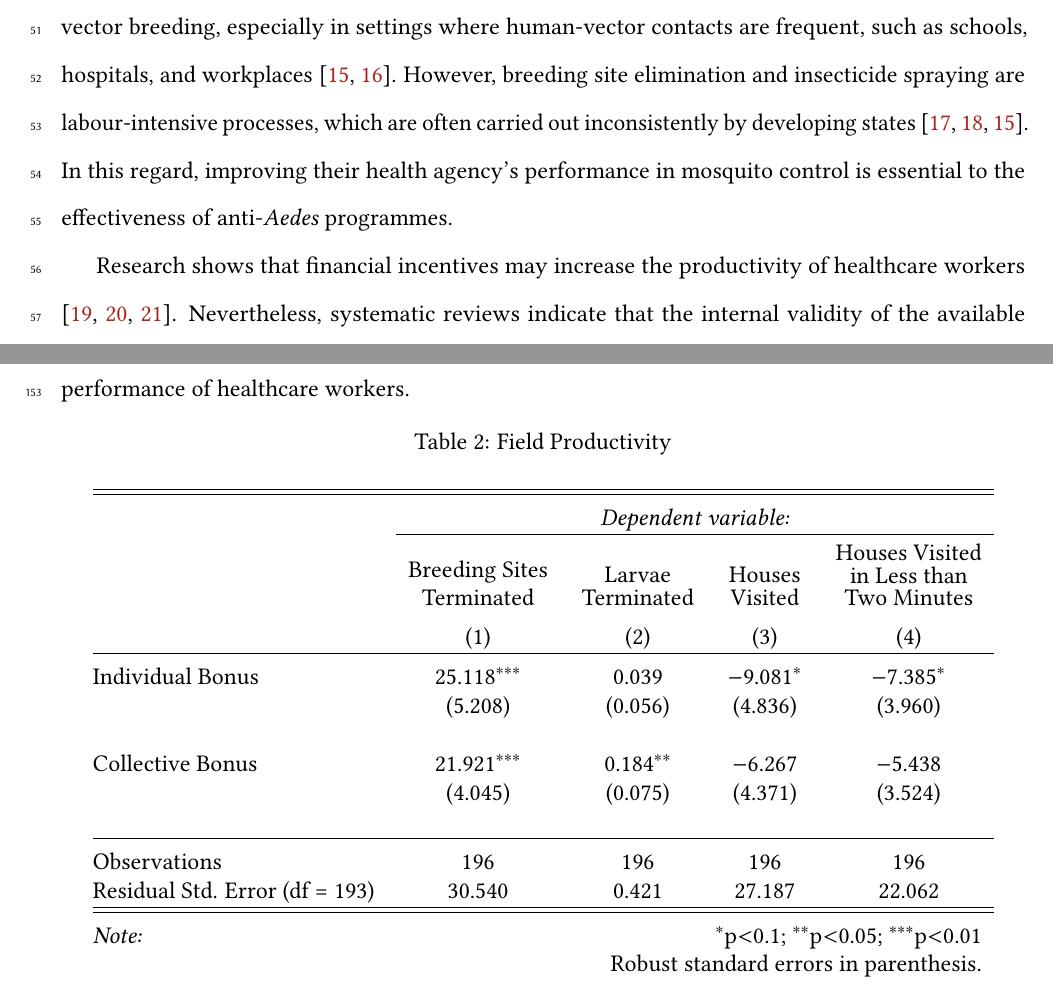
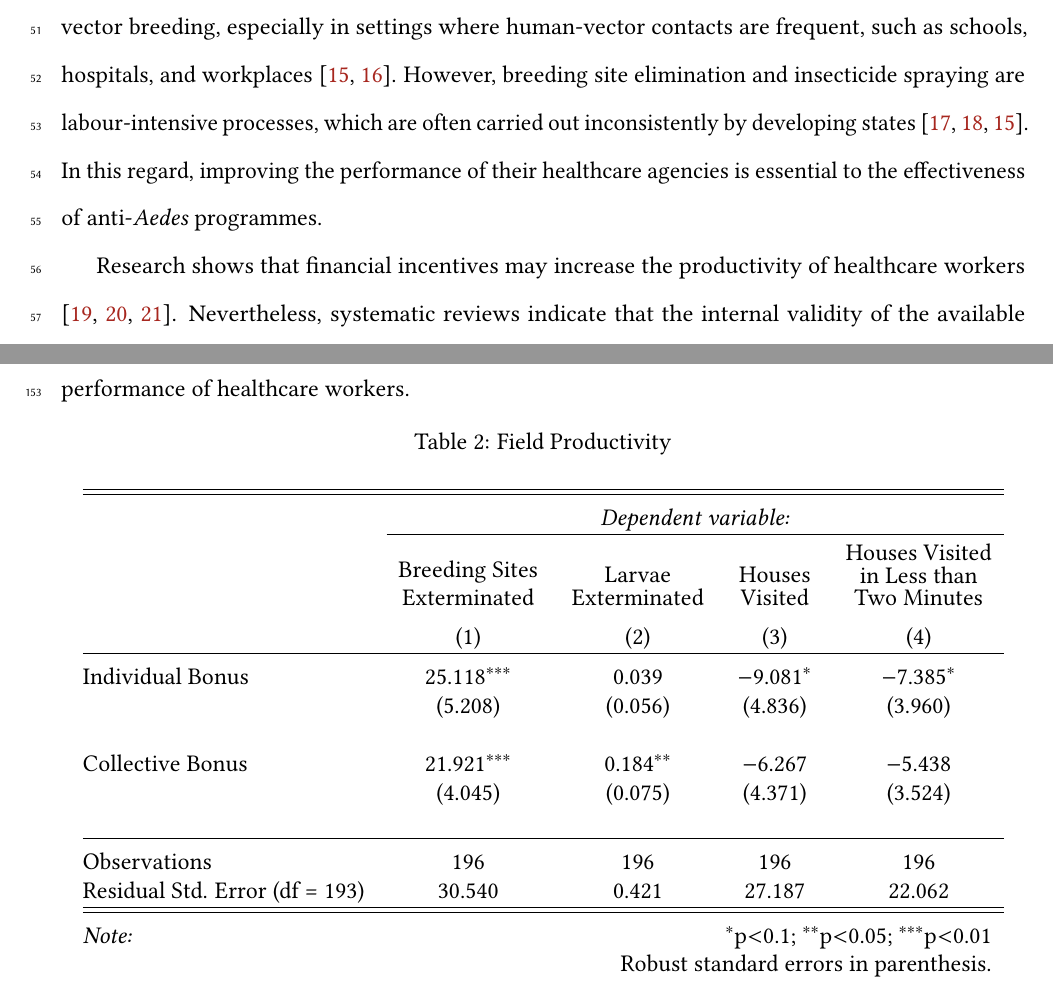
Before and after one commit to danilofreire/incentives-healthcare, an R Markdown document (manuscript/article.Rmd): two parts of pages 3 and 7 of 15, joined at a grey line, cut so that both start at the same text. The pictures show the output file manuscript/article.pdf that the author committed with the source.

Commit message:
fix typos

```diff
--- a/manuscript/article.Rmd
+++ b/manuscript/article.Rmd
@@ -156,8 +156,8 @@ frequent, such as schools, hospitals, and workplaces [@WHO2012global;
 @world2020denguecontrol]. However, breeding site elimination and insecticide
 spraying are labour-intensive processes, which are often carried out
 inconsistently by developing states [@paz2015dengue; @siddiqui2016use;
-@WHO2012global]. In this regard, improving their health agency's performance in
-mosquito control is essential to the effectiveness of anti-*Aedes* programmes.
+@WHO2012global]. In this regard, improving the performance of their healthcare
+agencies is essential to the effectiveness of anti-*Aedes* programmes.
 
 Research shows that financial incentives may increase the productivity of
 healthcare workers [@clemens2014physicians; @muthmainnah2017improving;
@@ -725,8 +725,8 @@
           se = starprep(mprod[[3]], mprod[[4]],
                         mprod[[1]], mprod[[2]],
                         se_type = "HC1"),
-          dep.var.labels = c('\\shortstack{Breeding Sites \\\\ Terminated}',
-                             '\\shortstack{Larvae \\\\ Terminated}',
+          dep.var.labels = c('\\shortstack{Breeding Sites \\\\ Exterminated}',
+                             '\\shortstack{Larvae \\\\ Exterminated}',
                              '\\shortstack{Houses \\\\ Visited}',
                              '\\shortstack{Houses Visited \\\\ in Less than \\\\ Two Minutes}'),
           keep.stat = c('ser', 'n'),
```
Also changed, not shown: manuscript/article.pdf.
